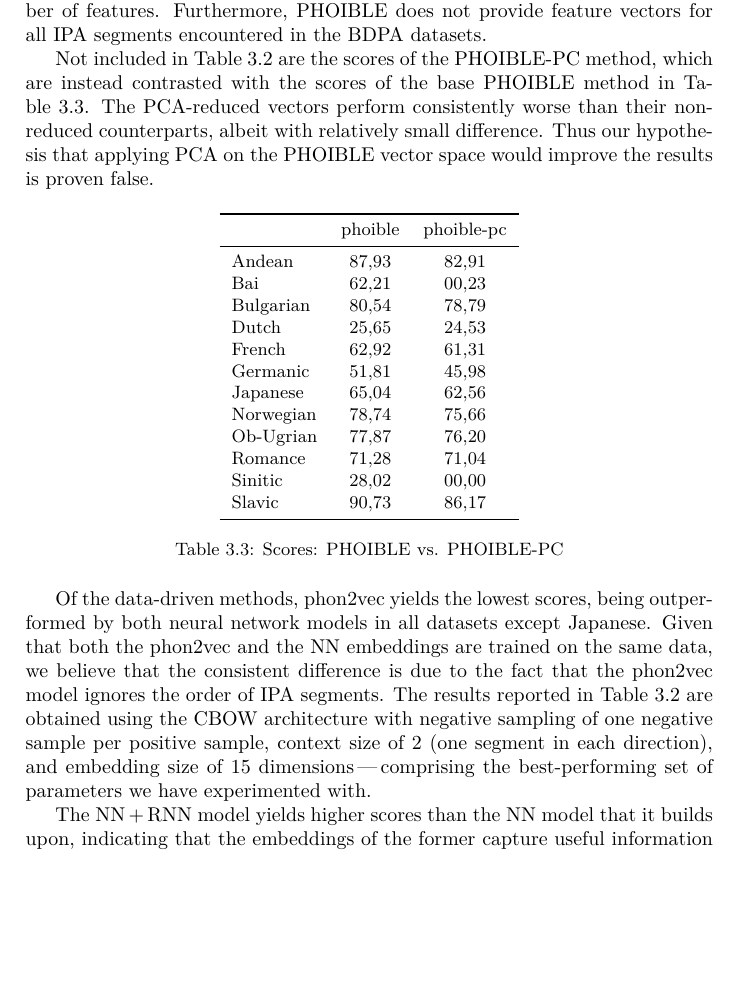
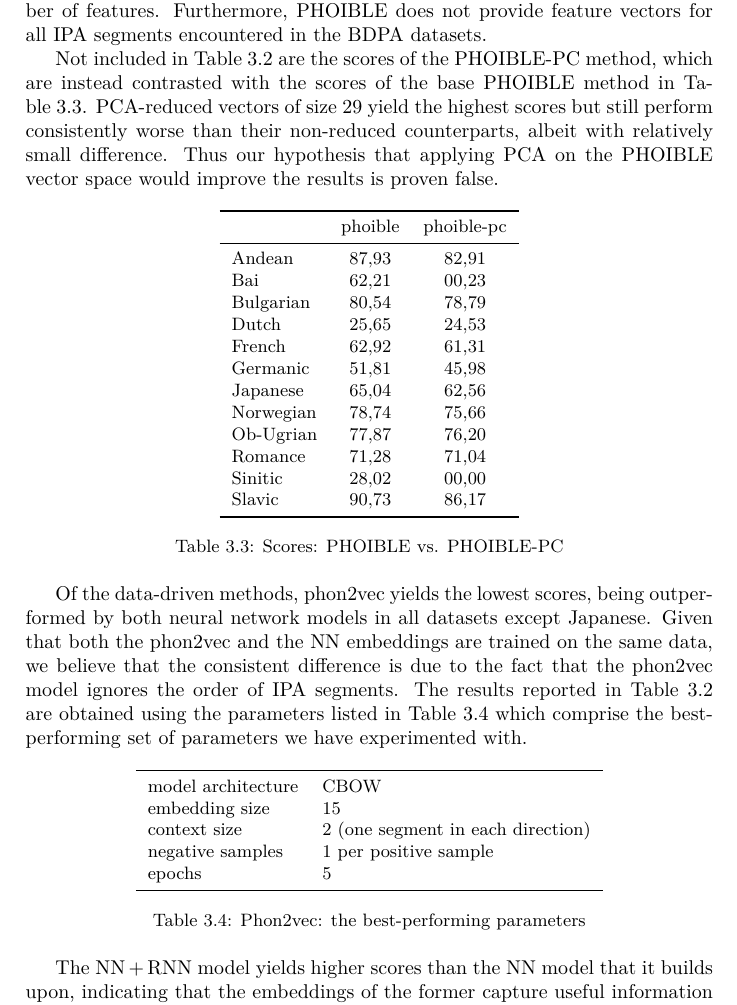
Before and after one commit to pavelsof/ipavec, a LaTeX thesis (paper/thesis.tex): part of page 11 of 16, cut so that both start at the same text, the shorter picture padded with empty space. Compiled offline with XeLaTeX.

Commit message:
Thesis: added a table with the phon2vec params.

```diff
--- a/paper/thesis.tex
+++ b/paper/thesis.tex
@@ -366,7 +366,8 @@ Furthermore, PHOIBLE does not provide feature vectors for all IPA segments encou
 
 Not included in Table~\ref{tab:results} are the scores of the PHOIBLE-PC method,
 which are instead contrasted with the scores of the base PHOIBLE method in Table~\ref{tab:results-phoible}.
-The PCA-reduced vectors perform consistently worse than their non-reduced counterparts, albeit with relatively small difference.
+PCA-reduced vectors of size 29 yield the highest scores
+but still perform consistently worse than their non-reduced counterparts, albeit with relatively small difference.
 Thus our hypothesis that applying PCA on the PHOIBLE vector space would improve the results is proven false.
 
 \begin{table}[h]
@@ -396,9 +397,23 @@ Thus our hypothesis that applying PCA on the PHOIBLE vector space would improve
 Of the data-driven methods, phon2vec yields the lowest scores, being outperformed by both neural network models in all datasets except Japanese.
 Given that both the phon2vec and the NN embeddings are trained on the same data,
 we believe that the consistent difference is due to the fact that the phon2vec model ignores the order of IPA segments.
-The results reported in Table~\ref{tab:results} are obtained using the CBOW architecture
-with negative sampling of one negative sample per positive sample, context size of 2 (one segment in each direction),
-and embedding size of 15 dimensions\,---\,comprising the best-performing set of parameters we have experimented with.
+The results reported in Table~\ref{tab:results} are obtained using the parameters listed in Table~\ref{tab:phon2vec}
+which comprise the best-performing set of parameters we have experimented with.
+
+\begin{table}[h]
+	\centering\small
+	\begin{tabular}{*{2}{l}}
+		\toprule
+		model architecture & CBOW \\
+		embedding size & 15 \\
+		context size & 2 (one segment in each direction) \\
+		negative samples & 1 per positive sample \\
+		epochs & 5 \\
+		\bottomrule
+	\end{tabular}
+	\caption{Phon2vec: the best-performing parameters}
+	\label{tab:phon2vec}
+\end{table}
 
 The NN\,+\,RNN model yields higher scores than the NN model that it builds upon,
 indicating that the embeddings of the former capture useful information that the embeddings of the feedforward network do not\,---\,the
```
Also changed, not shown: paper/thesis.tex (2 more changed lines).
